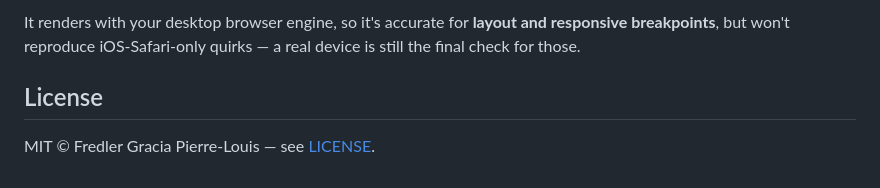
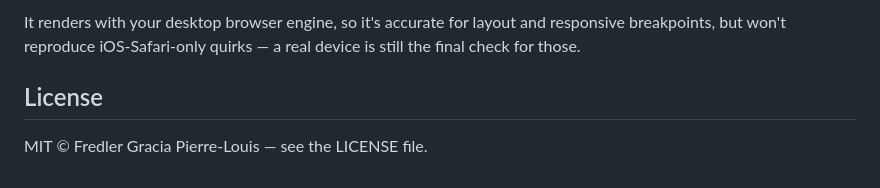
Before and after one commit to Fredler21/devicepeek, a Markdown page: README.md, the part around one of its changes. Rendered like a GitHub page.

```diff
--- a/README.md
+++ b/README.md
@@ -102,8 +83,8 @@ blank, use the **Open in a new tab ↗** shortcut.
 
-It renders with your desktop browser engine, so it's accurate for **layout and
-responsive breakpoints**, but won't reproduce iOS-Safari-only quirks — a real device
-is still the final check for those.
+It renders with your desktop browser engine, so it's accurate for layout and
+responsive breakpoints, but won't reproduce iOS-Safari-only quirks — a real device is
+still the final check for those.
 
 ## License
 
-MIT © Fredler Gracia Pierre-Louis — see [LICENSE](LICENSE).
+MIT © Fredler Gracia Pierre-Louis — see the LICENSE file.
```
Also changed, not shown: other parts of README.md (+47 -66 lines).
